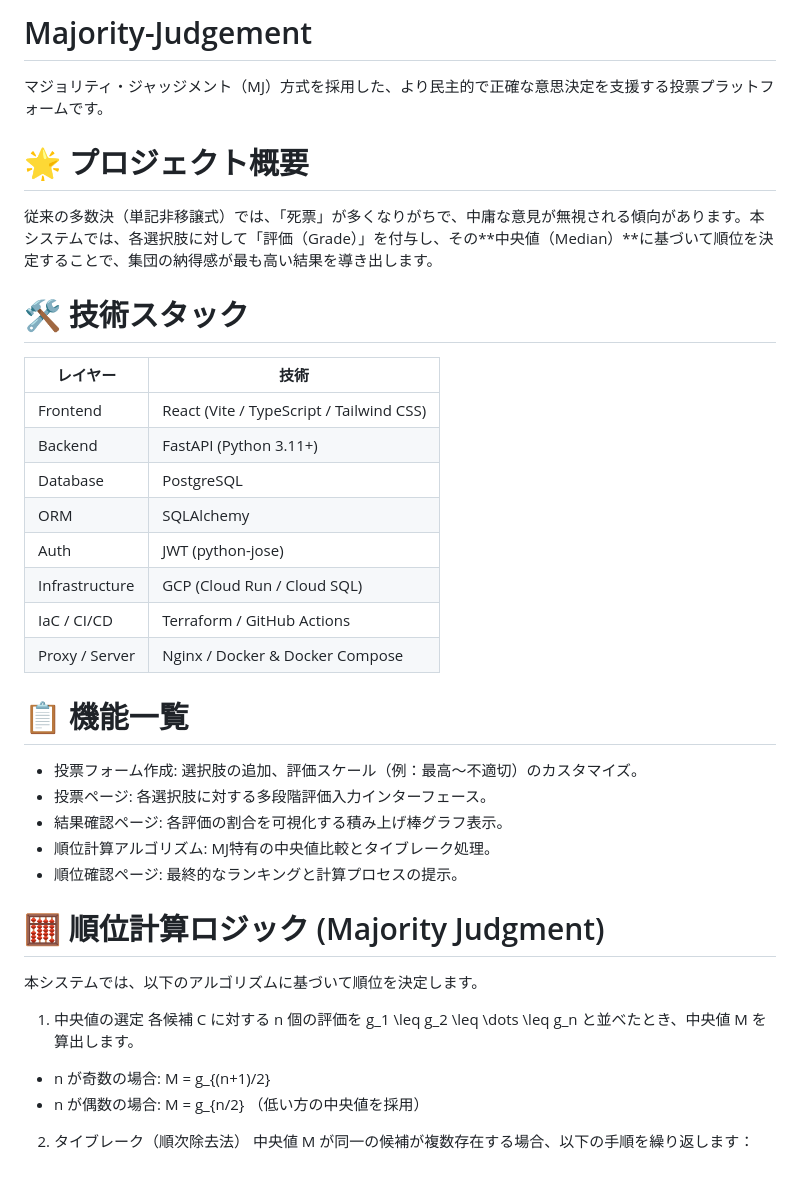
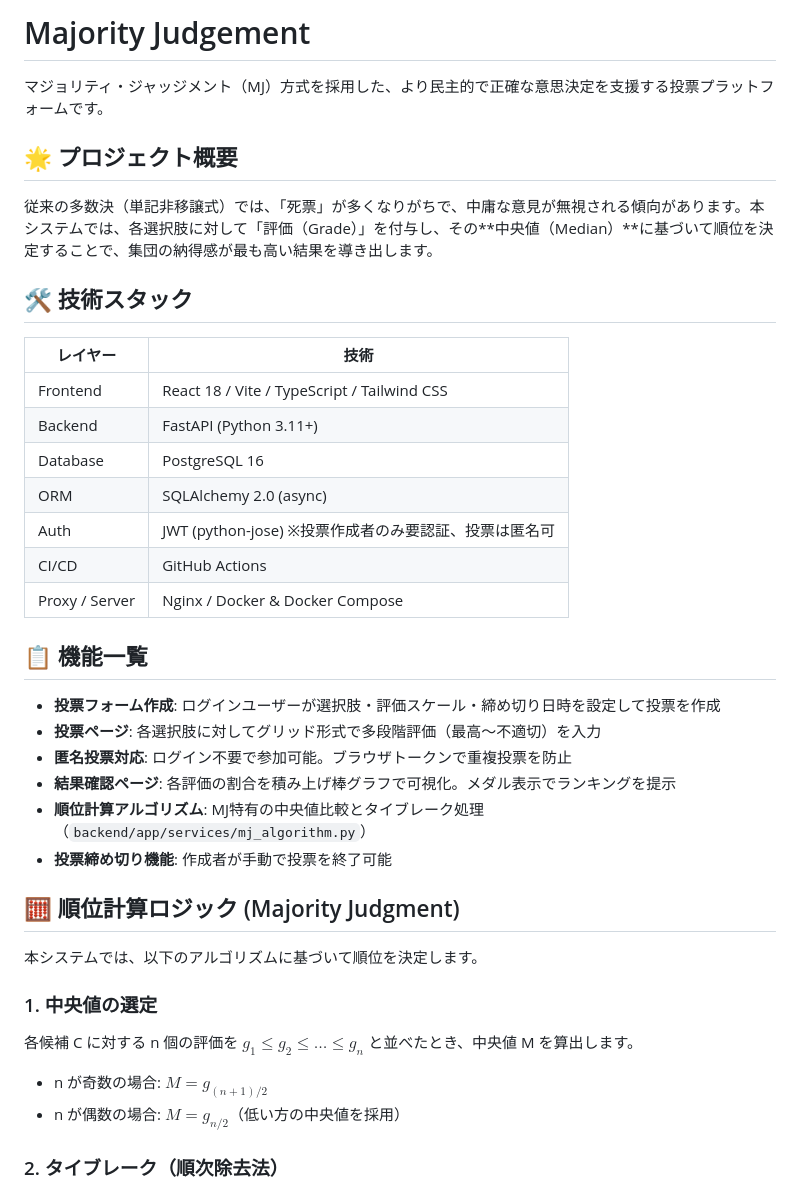
Before and after one commit to kono4649/Majority-Judgement, a Markdown page: README.md, the part around one of its changes. Rendered like a GitHub page.

```diff
--- a/README.md
+++ b/README.md
@@ -1,30 +1,43 @@
-# Majority-Judgement
+# Majority Judgement
+
 マジョリティ・ジャッジメント（MJ）方式を採用した、より民主的で正確な意思決定を支援する投票プラットフォームです。
 
-# 🌟 プロジェクト概要
+## 🌟 プロジェクト概要
+
 従来の多数決（単記非移譲式）では、「死票」が多くなりがちで、中庸な意見が無視される傾向があります。本システムでは、各選択肢に対して「評価（Grade）」を付与し、その**中央値（Median）**に基づいて順位を決定することで、集団の納得感が最も高い結果を導き出します。
-# 🛠 技術スタック
+
+## 🛠 技術スタック
+
 | レイヤー | 技術 |
 |---|---|
-| Frontend | React (Vite / TypeScript / Tailwind CSS) |
+| Frontend | React 18 / Vite / TypeScript / Tailwind CSS |
 | Backend | FastAPI (Python 3.11+) |
-| Database | PostgreSQL |
-| ORM | SQLAlchemy |
-| Auth | JWT (python-jose) |
-| Infrastructure | GCP (Cloud Run / Cloud SQL) |
-| IaC / CI/CD | Terraform / GitHub Actions |
+| Database | PostgreSQL 16 |
+| ORM | SQLAlchemy 2.0 (async) |
+| Auth | JWT (python-jose) ※投票作成者のみ要認証、投票は匿名可 |
+| CI/CD | GitHub Actions |
 | Proxy / Server | Nginx / Docker & Docker Compose |
-# 📋 機能一覧
- * 投票フォーム作成: 選択肢の追加、評価スケール（例：最高〜不適切）のカスタマイズ。
- * 投票ページ: 各選択肢に対する多段階評価入力インターフェース。
- * 結果確認ページ: 各評価の割合を可視化する積み上げ棒グラフ表示。
- * 順位計算アルゴリズム: MJ特有の中央値比較とタイブレーク処理。
- * 順位確認ページ: 最終的なランキングと計算プロセスの提示。
-# 🧮 順位計算ロジック (Majority Judgment)
+
+## 📋 機能一覧
+
+- **投票フォーム作成**: ログインユーザーが選択肢・評価スケール・締め切り日時を設定して投票を作成
+- **投票ページ**: 各選択肢に対してグリッド形式で多段階評価（最高〜不適切）を入力
+- **匿名投票対応**: ログイン不要で参加可能。ブラウザトークンで重複投票を防止
+- **結果確認ページ**: 各評価の割合を積み上げ棒グラフで可視化。メダル表示でランキングを提示
+- **順位計算アルゴリズム**: MJ特有の中央値比較とタイブレーク処理（`backend/app/services/mj_algorithm.py`）
+- **投票締め切り機能**: 作成者が手動で投票を終了可能
+
+## 🧮 順位計算ロジック (Majority Judgment)
+
 本システムでは、以下のアルゴリズムに基づいて順位を決定します。
-1. 中央値の選定
-各候補 C に対する n 個の評価を g_1 \leq g_2 \leq \dots \leq g_n と並べたとき、中央値 M を算出します。
- * n が奇数の場合: M = g_{(n+1)/2}
- * n が偶数の場合: M = g_{n/2} （低い方の中央値を採用）
-2. タイブレーク（順次除去法）
+
+### 1. 中央値の選定
+
+各候補 C に対する n 個の評価を $g_1 \leq g_2 \leq \dots \leq g_n$ と並べたとき、中央値 M を算出します。
+
+- n が奇数の場合: $M = g_{(n+1)/2}$
+- n が偶数の場合: $M = g_{n/2}$（低い方の中央値を採用）
+
+### 2. タイブレーク（順次除去法）
+
 中央値 M が同一の候補が複数存在する場合、以下の手順を繰り返します：
```
Also changed, not shown: other parts of README.md (+102 -18 lines).
